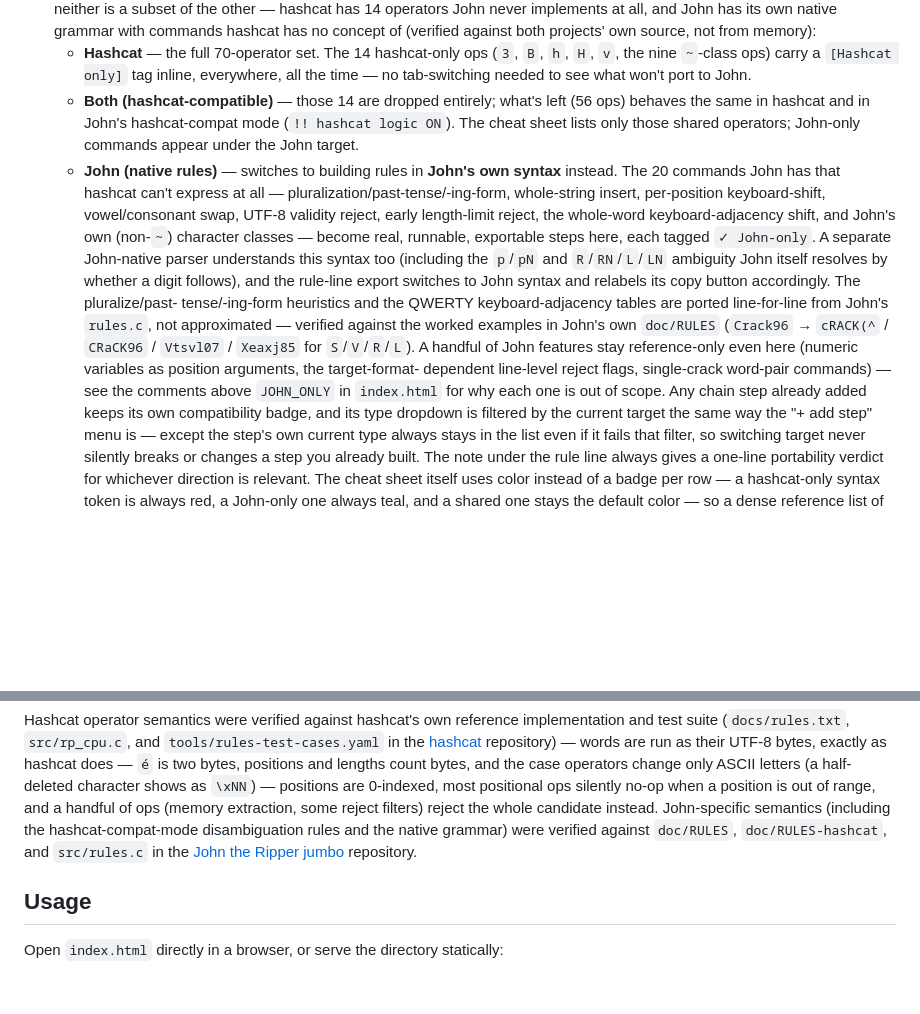
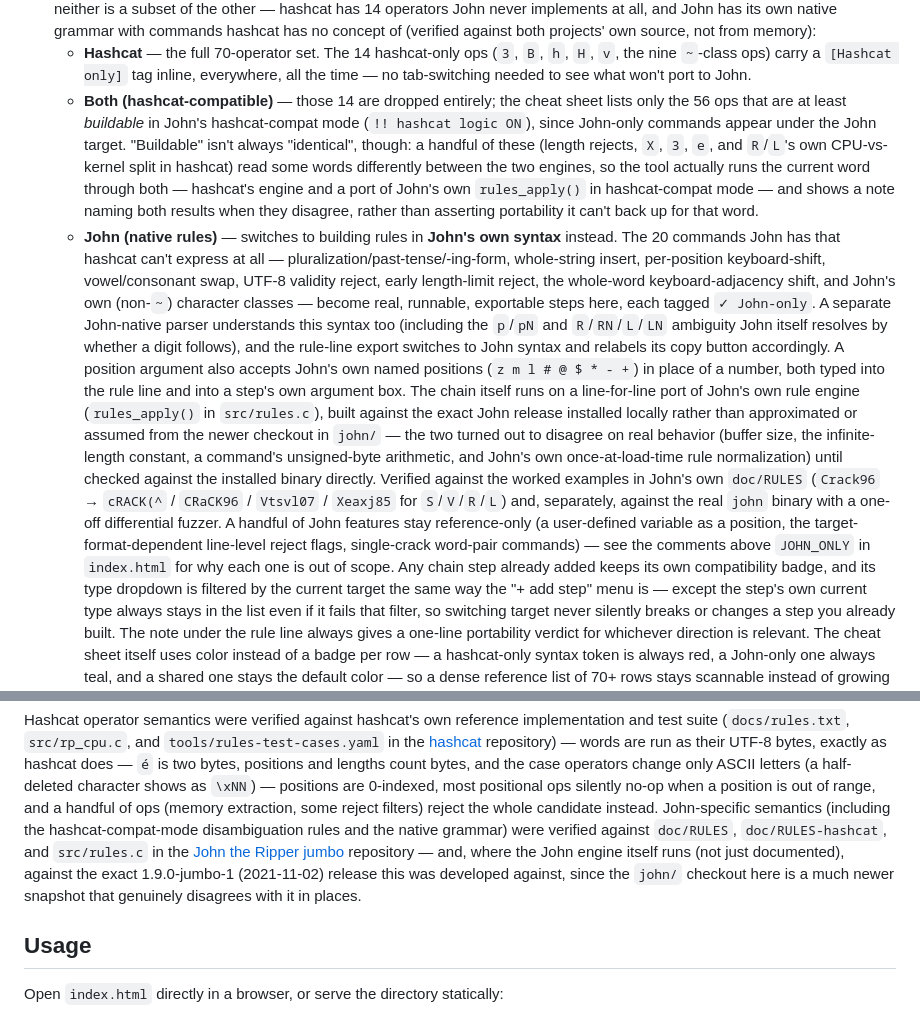
Before and after one commit to s1d3w4yz/RuleCrack, a Markdown page: README.md, 2 parts joined by grey strips. GitHub-like rendering; blank space fills up the shorter version.

Commit message:
Update README for the John engine wiring and Both-view cross-check
Co-Authored-By: Claude Sonnet 5 <noreply@anthropic.com>

```diff
--- a/README.md
+++ b/README.md
@@ -92,10 +92,17 @@ existing `.rule` file line by line.
     `B`, `h`, `H`, `v`, the nine `~`-class ops) carry a `[Hashcat only]` tag
     inline, everywhere, all the time — no tab-switching needed to see
     what won't port to John.
-  - **Both (hashcat-compatible)** — those 14 are dropped entirely; what's
-    left (56 ops) behaves the same in hashcat and in John's
-    hashcat-compat mode (`!! hashcat logic ON`). The cheat sheet lists only
-    those shared operators; John-only commands appear under the John target.
+  - **Both (hashcat-compatible)** — those 14 are dropped entirely; the
+    cheat sheet lists only the 56 ops that are at least *buildable* in
+    John's hashcat-compat mode (`!! hashcat logic ON`), since John-only
+    commands appear under the John target. "Buildable" isn't always
+    "identical", though: a handful of these (length rejects, `X`, `3`,
+    `e`, and `R`/`L`'s own CPU-vs-kernel split in hashcat) read some words
+    differently between the two engines, so the tool actually runs the
+    current word through both — hashcat's engine and a port of John's own
+    `rules_apply()` in hashcat-compat mode — and shows a note naming both
+    results when they disagree, rather than asserting portability it
+    can't back up for that word.
   - **John (native rules)** — switches to building rules in **John's own
     syntax** instead. The 20 commands John has that hashcat can't express
     at all — pluralization/past-tense/-ing-form, whole-string insert,
@@ -106,16 +113,24 @@ existing `.rule` file line by line.
     John-native parser understands this syntax too (including the
     `p`/`pN` and `R`/`RN`/`L`/`LN` ambiguity John itself resolves by
     whether a digit follows), and the rule-line export switches to John
-    syntax and relabels its copy button accordingly. The pluralize/past-
-    tense/-ing-form heuristics and the QWERTY keyboard-adjacency tables
-    are ported line-for-line from John's `rules.c`, not approximated —
-    verified against the worked examples in John's own `doc/RULES`
-    (`Crack96` → `cRACK(^` / `CRaCK96` / `Vtsvl07` / `Xeaxj85` for
-    `S`/`V`/`R`/`L`). A handful of John features stay reference-only even
-    here (numeric variables as position arguments, the target-format-
-    dependent line-level reject flags, single-crack word-pair commands) —
-    see the comments above `JOHN_ONLY` in `index.html` for why each one
-    is out of scope.
+    syntax and relabels its copy button accordingly. A position argument
+    also accepts John's own named positions (`z m l # @ $ * - +`) in
+    place of a number, both typed into the rule line and into a step's
+    own argument box. The chain itself runs on a line-for-line port of
+    John's own rule engine (`rules_apply()` in `src/rules.c`), built
+    against the exact John release installed locally rather than
+    approximated or assumed from the newer checkout in `john/` — the two
+    turned out to disagree on real behavior (buffer size, the
+    infinite-length constant, a command's unsigned-byte arithmetic, and
+    John's own once-at-load-time rule normalization) until checked
+    against the installed binary directly. Verified against the worked
+    examples in John's own `doc/RULES` (`Crack96` → `cRACK(^` / `CRaCK96`
+    / `Vtsvl07` / `Xeaxj85` for `S`/`V`/`R`/`L`) and, separately, against
+    the real `john` binary with a one-off differential fuzzer. A handful
+    of John features stay reference-only (a user-defined variable as a
+    position, the target-format-dependent line-level reject flags,
+    single-crack word-pair commands) — see the comments above
+    `JOHN_ONLY` in `index.html` for why each one is out of scope.
   Any chain step already added keeps its own compatibility badge, and its
   type dropdown is filtered by the current target the same way the "+ add
   step" menu is — except the step's own current type always stays in the
@@ -162,7 +177,10 @@ some reject filters) reject the whole candidate instead. John-specific
 semantics (including the hashcat-compat-mode disambiguation rules and the
 native grammar) were verified against `doc/RULES`, `doc/RULES-hashcat`, and
 `src/rules.c` in the [John the Ripper jumbo](https://github.com/openwall/john)
-repository.
+repository — and, where the John engine itself runs (not just documented),
+against the exact 1.9.0-jumbo-1 (2021-11-02) release this was developed
+against, since the `john/` checkout here is a much newer snapshot that
+genuinely disagrees with it in places.
 
 ## Usage
 
```
